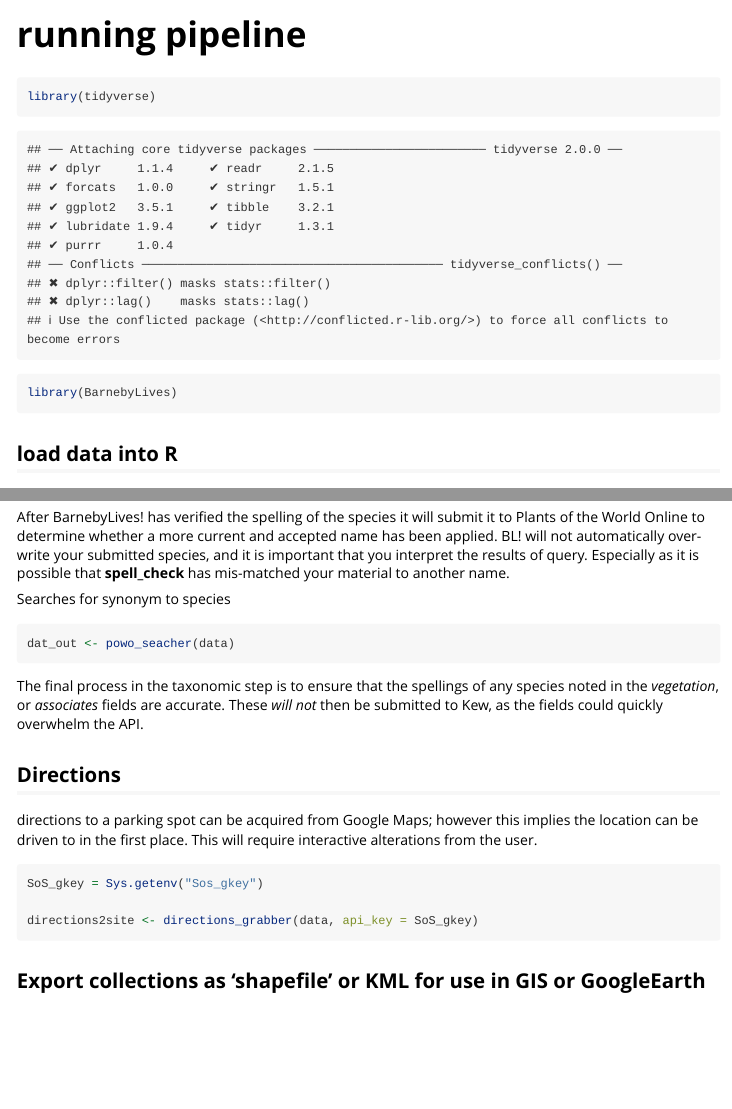
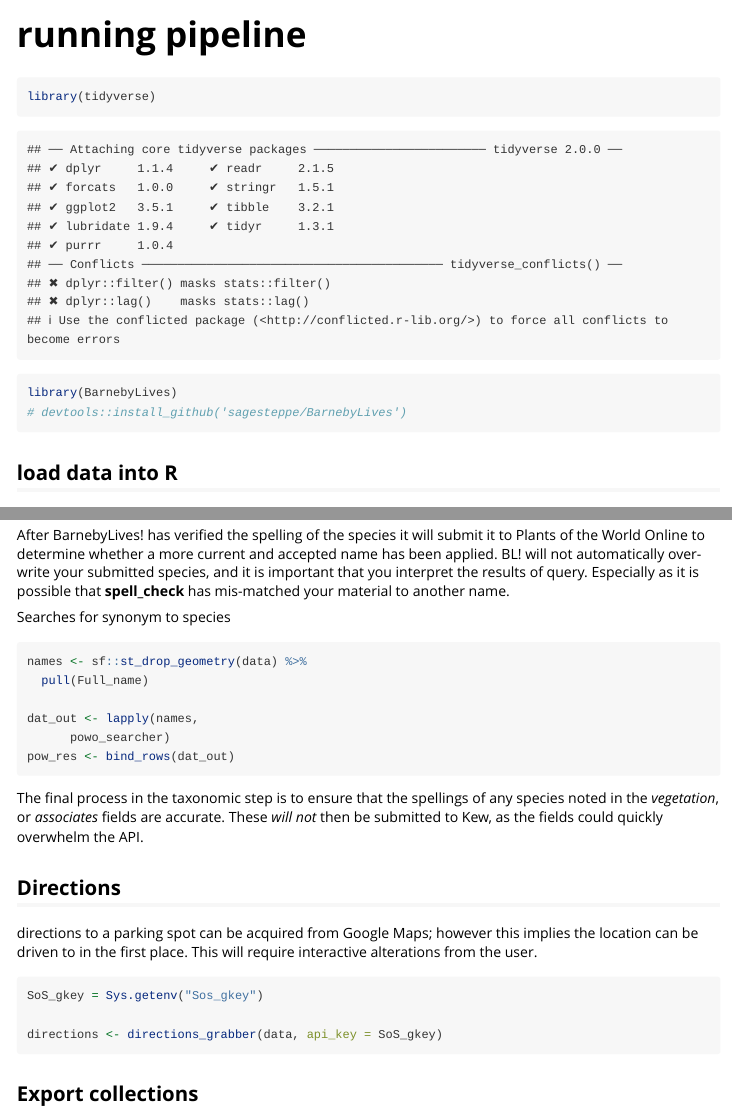
Before and after one commit to sagesteppe/BarnebyLives, an R Markdown document (vignettes/running_pipeline.Rmd): the page in a window 1100 px wide, from its top, and a second part further down, joined at a grey line. Rendered offline with R 4.5, knitr and Pandoc, with nearby package versions; some code elsewhere in the file could not run offline.

Commit message:
refining fns

````diff
--- a/vignettes/running_pipeline.Rmd
+++ b/vignettes/running_pipeline.Rmd
@@ -10,6 +10,7 @@ vignette: >
 ```{r setup}
 library(tidyverse)
 library(BarnebyLives)
+# devtools::install_github('sagesteppe/BarnebyLives')
 ```
 
 
@@ -196,7 +197,13 @@ Especially as it is possible that **spell_check** has mis-matched your material
 
 Searches for synonym to species
 ```{r Search for synonyms to species, eval = F}
-dat_out <- powo_seacher(data)
+
+names <- sf::st_drop_geometry(data) %>%
+  pull(Full_name)
+
+dat_out <- lapply(names,
+      powo_searcher)
+pow_res <- bind_rows(dat_out)
 ```
 
 The final process in the taxonomic step is to ensure that the spellings of any species noted in the *vegetation*, or *associates* fields are accurate. These *will not* then be submitted to Kew, as the fields could quickly overwhelm the API.
@@ -214,8 +221,8 @@ This will require interactive alterations from the user.
 ```{r site directions, eval = F}
 SoS_gkey = Sys.getenv("Sos_gkey")
 
-directions2site <- directions_grabber(data, api_key = SoS_gkey)
+directions <- directions_grabber(data, api_key = SoS_gkey)
 ```
 
 
-## Export collections as 'shapefile' or KML for use in GIS or GoogleEarth
+## Export collections
````
Also changed, not shown: R/coords2sf.R (+0 -1 lines), R/powo_searcher.R (+1 -1 lines), vignettes/running_pipeline.Rmd (7 more changed lines), 1 other file.
